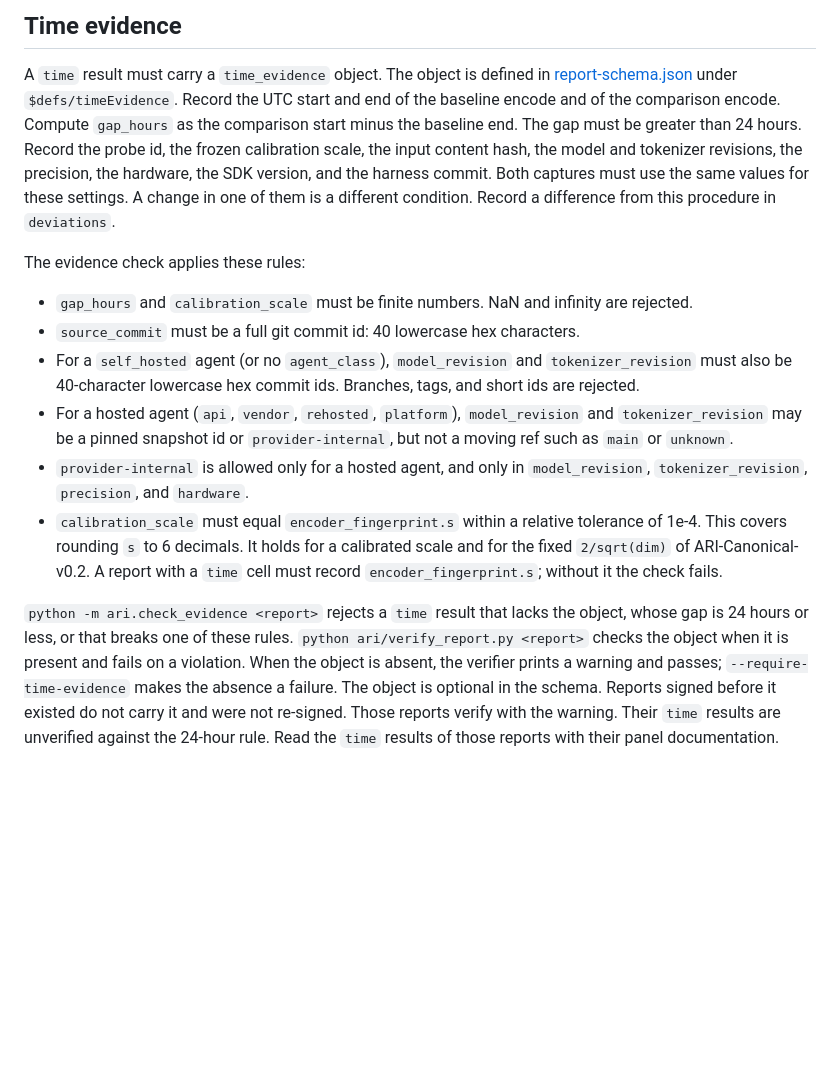
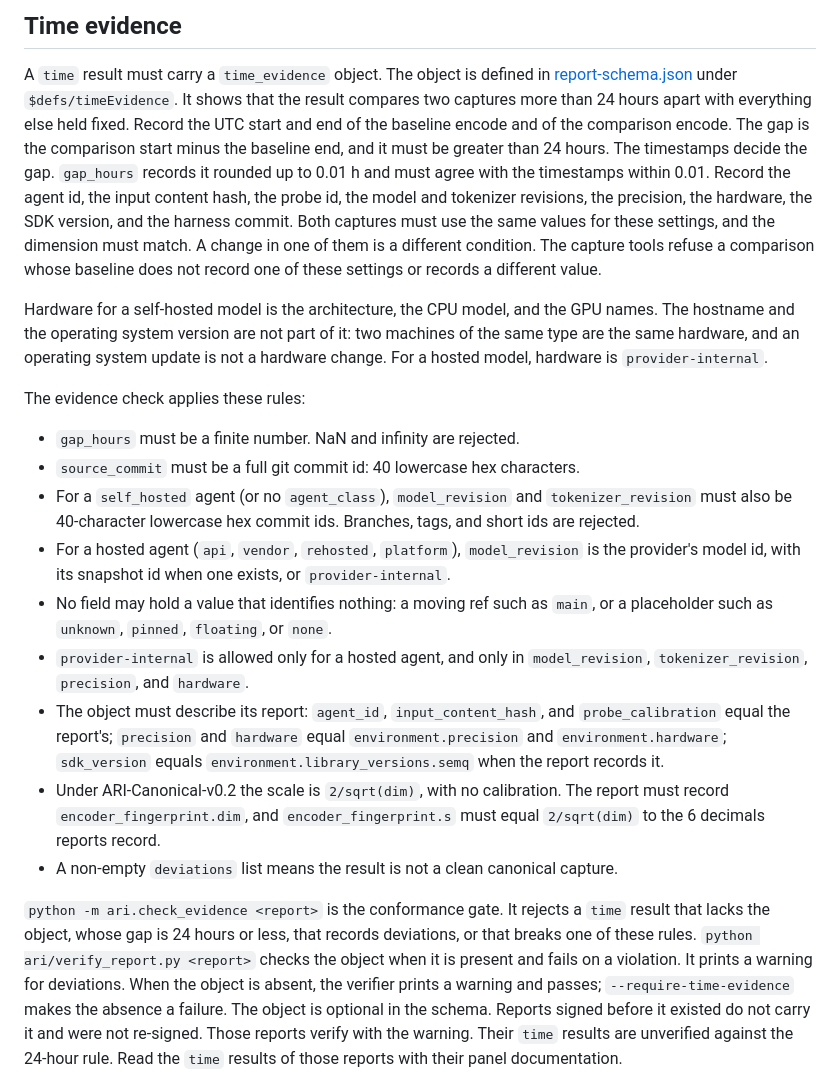
Before and after one commit to The-SEMQ-Group/semq-ari-benchmark, a Markdown page: spec/condition-set.md, the part around the change. Drawn GitHub-style; blank space fills up the shorter version.

```diff
--- a/spec/condition-set.md
+++ b/spec/condition-set.md
@@ -55,23 +55,32 @@ See [regime results](../experiments/regime-discrimination/RESULTS.md).
 ## Time evidence
 
 A `time` result must carry a `time_evidence` object. The object is defined in [report-schema.json](report-schema.json) under `$defs/timeEvidence`.
+It shows that the result compares two captures more than 24 hours apart with everything else held fixed.
 Record the UTC start and end of the baseline encode and of the comparison encode.
-Compute `gap_hours` as the comparison start minus the baseline end. The gap must be greater than 24 hours.
-Record the probe id, the frozen calibration scale, the input content hash, the model and tokenizer revisions, the precision, the hardware, the SDK version, and the harness commit.
-Both captures must use the same values for these settings. A change in one of them is a different condition.
-Record a difference from this procedure in `deviations`.
+The gap is the comparison start minus the baseline end, and it must be greater than 24 hours. The timestamps decide the gap.
+`gap_hours` records it rounded up to 0.01 h and must agree with the timestamps within 0.01.
+Record the agent id, the input content hash, the probe id, the model and tokenizer revisions, the precision, the hardware, the SDK version, and the harness commit.
+Both captures must use the same values for these settings, and the dimension must match. A change in one of them is a different condition.
+The capture tools refuse a comparison whose baseline does not record one of these settings or records a different value.
+
+Hardware for a self-hosted model is the architecture, the CPU model, and the GPU names.
+The hostname and the operating system version are not part of it: two machines of the same type are the same hardware, and an operating system update is not a hardware change.
+For a hosted model, hardware is `provider-internal`.
 
 The evidence check applies these rules:
 
-- `gap_hours` and `calibration_scale` must be finite numbers. NaN and infinity are rejected.
+- `gap_hours` must be a finite number. NaN and infinity are rejected.
 - `source_commit` must be a full git commit id: 40 lowercase hex characters.
 - For a `self_hosted` agent (or no `agent_class`), `model_revision` and `tokenizer_revision` must also be 40-character lowercase hex commit ids. Branches, tags, and short ids are rejected.
-- For a hosted agent (`api`, `vendor`, `rehosted`, `platform`), `model_revision` and `tokenizer_revision` may be a pinned snapshot id or `provider-internal`, but not a moving ref such as `main` or `unknown`.
+- For a hosted agent (`api`, `vendor`, `rehosted`, `platform`), `model_revision` is the provider's model id, with its snapshot id when one exists, or `provider-internal`.
+- No field may hold a value that identifies nothing: a moving ref such as `main`, or a placeholder such as `unknown`, `pinned`, `floating`, or `none`.
 - `provider-internal` is allowed only for a hosted agent, and only in `model_revision`, `tokenizer_revision`, `precision`, and `hardware`.
-- `calibration_scale` must equal `encoder_fingerprint.s` within a relative tolerance of 1e-4. This covers rounding `s` to 6 decimals. It holds for a calibrated scale and for the fixed `2/sqrt(dim)` of ARI-Canonical-v0.2. A report with a `time` cell must record `encoder_fingerprint.s`; without it the check fails.
+- The object must describe its report: `agent_id`, `input_content_hash`, and `probe_calibration` equal the report's; `precision` and `hardware` equal `environment.precision` and `environment.hardware`; `sdk_version` equals `environment.library_versions.semq` when the report records it.
+- Under ARI-Canonical-v0.2 the scale is `2/sqrt(dim)`, with no calibration. The report must record `encoder_fingerprint.dim`, and `encoder_fingerprint.s` must equal `2/sqrt(dim)` to the 6 decimals reports record.
+- A non-empty `deviations` list means the result is not a clean canonical capture.
 
-`python -m ari.check_evidence <report>` rejects a `time` result that lacks the object, whose gap is 24 hours or less, or that breaks one of these rules.
-`python ari/verify_report.py <report>` checks the object when it is present and fails on a violation.
+`python -m ari.check_evidence <report>` is the conformance gate. It rejects a `time` result that lacks the object, whose gap is 24 hours or less, that records deviations, or that breaks one of these rules.
+`python ari/verify_report.py <report>` checks the object when it is present and fails on a violation. It prints a warning for deviations.
 When the object is absent, the verifier prints a warning and passes; `--require-time-evidence` makes the absence a failure.
 The object is optional in the schema. Reports signed before it existed do not carry it and were not re-signed.
 Those reports verify with the warning. Their `time` results are unverified against the 24-hour rule.
```
Also changed, not shown: CHANGELOG.md (+36 -29 lines), ari/README.md (+44 -31 lines).
